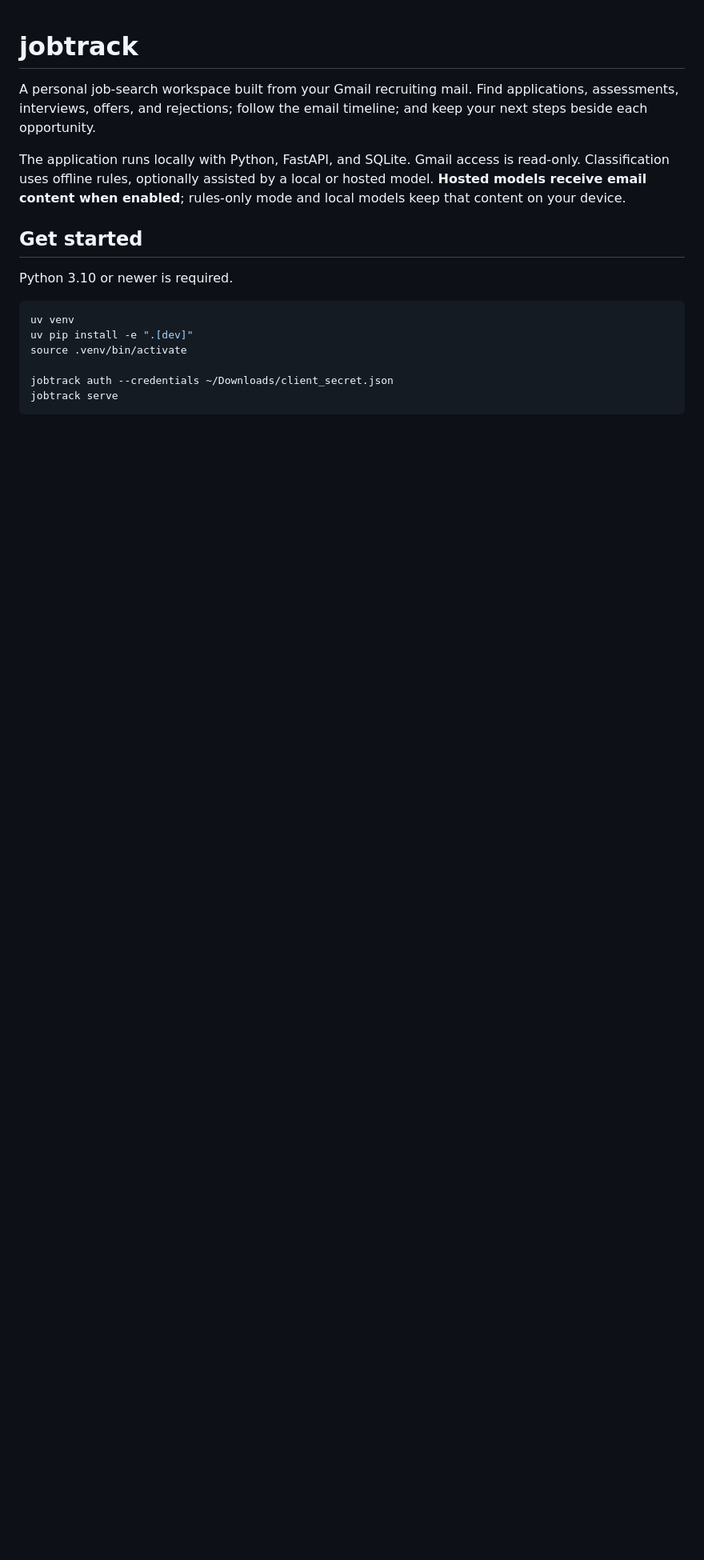
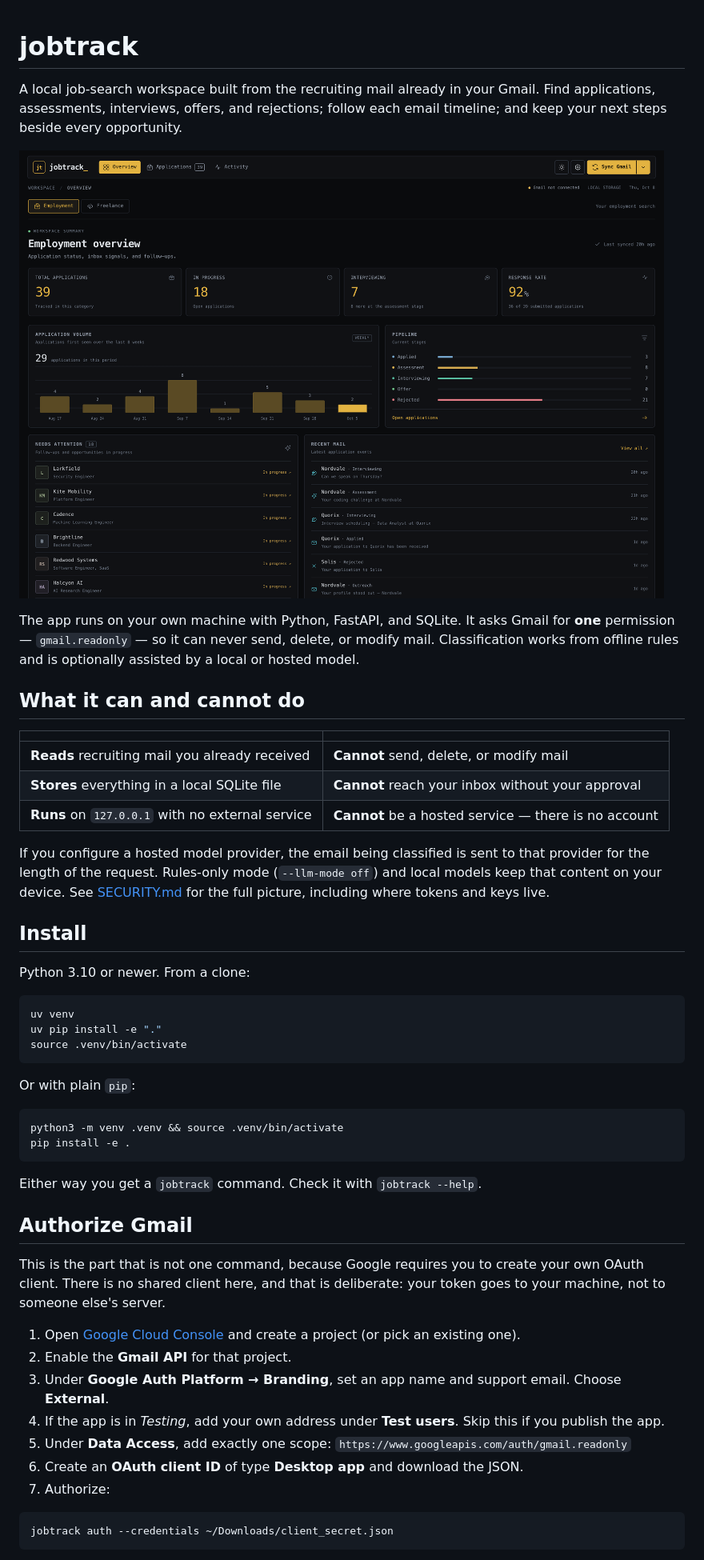
Before and after one commit to omerdikyol/jobtrack, a Markdown page: README.md, the part around one of its changes. Shown at 80% size. Rendered like a GitHub page; pictures changed too: docs/screenshots/overview.png (added); blank space fills up the shorter version.

````diff
--- a/README.md
+++ b/README.md
@@ -1,16 +1,52 @@
 # jobtrack
 
-A personal job-search workspace built from your Gmail recruiting mail. Find applications, assessments, interviews, offers, and rejections; follow the email timeline; and keep your next steps beside each opportunity.
+A local job-search workspace built from the recruiting mail already in your Gmail. Find applications, assessments, interviews, offers, and rejections; follow each email timeline; and keep your next steps beside every opportunity.
 
-The application runs locally with Python, FastAPI, and SQLite. Gmail access is read-only. Classification uses offline rules, optionally assisted by a local or hosted model. **Hosted models receive email content when enabled**; rules-only mode and local models keep that content on your device.
+![Overview](docs/screenshots/overview.png)
 
-## Get started
+The app runs on your own machine with Python, FastAPI, and SQLite. It asks Gmail for **one** permission — `gmail.readonly` — so it can never send, delete, or modify mail. Classification works from offline rules and is optionally assisted by a local or hosted model.
 
-Python 3.10 or newer is required.
+## What it can and cannot do
+
+| | |
+| --- | --- |
+| **Reads** recruiting mail you already received | **Cannot** send, delete, or modify mail |
+| **Stores** everything in a local SQLite file | **Cannot** reach your inbox without your approval |
+| **Runs** on `127.0.0.1` with no external service | **Cannot** be a hosted service — there is no account |
+
+If you configure a hosted model provider, the email being classified is sent to that provider for the length of the request. Rules-only mode (`--llm-mode off`) and local models keep that content on your device. See [SECURITY.md](SECURITY.md) for the full picture, including where tokens and keys live.
+
+## Install
+
+Python 3.10 or newer. From a clone:
 
 ```bash
 uv venv
-uv pip install -e ".[dev]"
+uv pip install -e "."
 source .venv/bin/activate
+```
 
+Or with plain `pip`:
+
+```bash
+python3 -m venv .venv && source .venv/bin/activate
+pip install -e .
+```
+
+Either way you get a `jobtrack` command. Check it with `jobtrack --help`.
+
+## Authorize Gmail
+
+This is the part that is not one command, because Google requires you to create your own OAuth client. There is no shared client here, and that is deliberate: your token goes to your machine, not to someone else's server.
+
+1. Open [Google Cloud Console](https://console.cloud.google.com/) and create a project (or pick an existing one).
+2. Enable the **Gmail API** for that project.
+3. Under **Google Auth Platform → Branding**, set an app name and support email. Choose **External**.
+4. If the app is in *Testing*, add your own address under **Test users**. Skip this if you publish the app.
+5. Under **Data Access**, add exactly one scope:
+   `https://www.googleapis.com/auth/gmail.readonly`
+6. Create an **OAuth client ID** of type **Desktop app** and download the JSON.
+7. Authorize:
+
+```bash
 jobtrack auth --credentials ~/Downloads/client_secret.json
````
Also changed, not shown: other parts of README.md (+37 -13 lines), SECURITY.md (added, +42 -0 lines), docs/screenshots/application-detail.png (added), docs/screenshots/applications.png (added), 4 other files.
